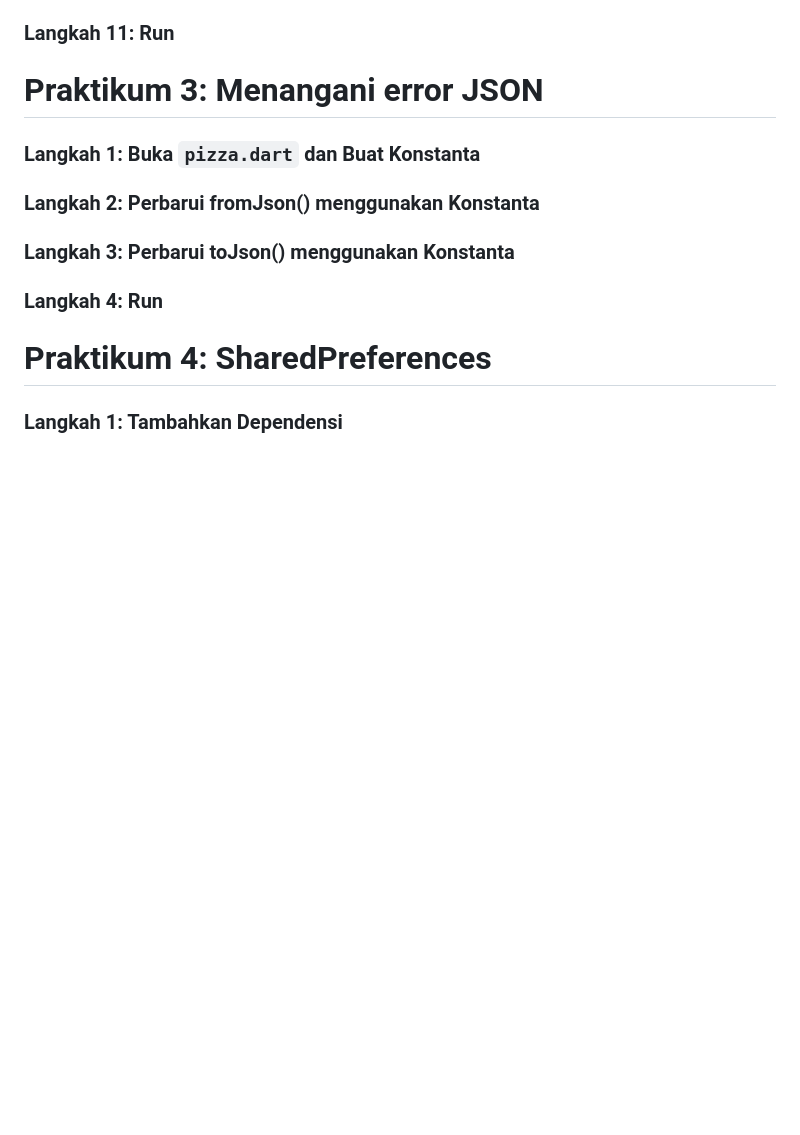
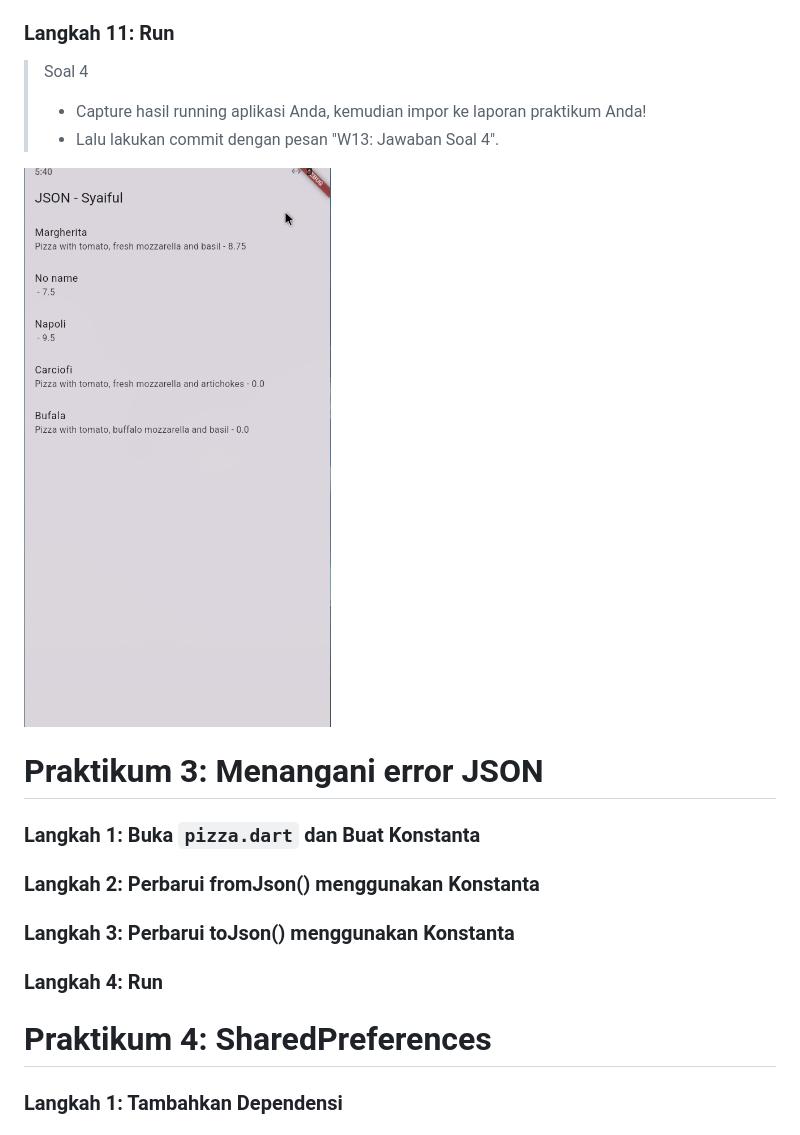
Before and after one commit to syaifulmain/Pemrograman_Mobile_2025, a Markdown page: minggu13/README.md, the part around one of its changes. GitHub-like rendering; pictures changed too: minggu13/images/m13p22.png (added); blank space fills up the shorter version.

Commit message:
W13: Jawaban Soal 4

```diff
--- a/minggu13/README.md
+++ b/minggu13/README.md
@@ -290,6 +311,11 @@ print(json);
 
 ### Langkah 11: Run
+>Soal 4
+>
+> - Capture hasil running aplikasi Anda, kemudian impor ke laporan praktikum Anda!
+> - Lalu lakukan commit dengan pesan "W13: Jawaban Soal 4".
 
+![alt text](./images/m13p22.png)
 
 # Praktikum 3: Menangani error JSON
 ### Langkah 1: Buka `pizza.dart` **dan Buat Konstanta**
```
Also changed, not shown: other parts of minggu13/README.md (+21 -0 lines), minggu13/images/m13p2.png (added), 3 other files.
